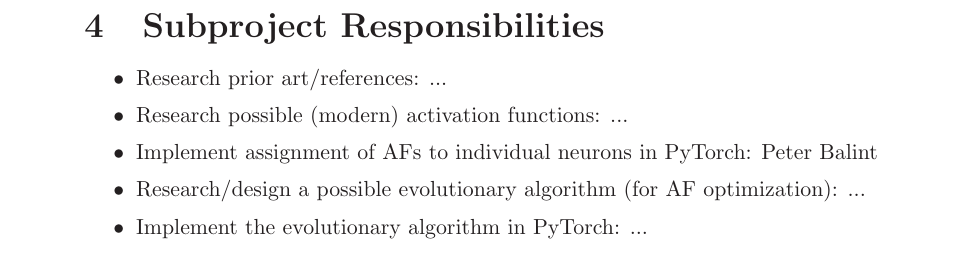
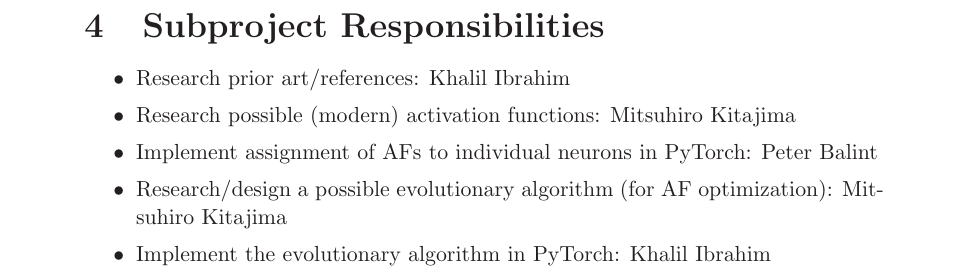
Before and after one commit to pbltp/af-optimization-with-ea, a LaTeX document (report/report.tex): part of page 6 of 7, cut so that both start at the same text. Compiled offline with LaTeX, dvips and Ghostscript.

Commit message:
also assign the rest

```diff
--- a/report/report.tex
+++ b/report/report.tex
@@ -160,11 +160,11 @@
 \section{Subproject Responsibilities} % NOT in final paper
 
 \begin{itemize}
-\item Research prior art/references: ...
-\item Research possible (modern) activation functions: ...
+\item Research prior art/references: Khalil Ibrahim
+\item Research possible (modern) activation functions: Mitsuhiro Kitajima
 \item Implement assignment of AFs to individual neurons in PyTorch: Peter Balint
-\item Research/design a possible evolutionary algorithm (for AF optimization): ...
-\item Implement the evolutionary algorithm in PyTorch: ...
+\item Research/design a possible evolutionary algorithm (for AF optimization): Mitsuhiro Kitajima
+\item Implement the evolutionary algorithm in PyTorch: Khalil Ibrahim
 \item Experiment with different evolutionary algorithms (?): Ante Krajinovic
 \item Charts: Ante Krajinovic
 \item Report, editing: Peter Balint
```
